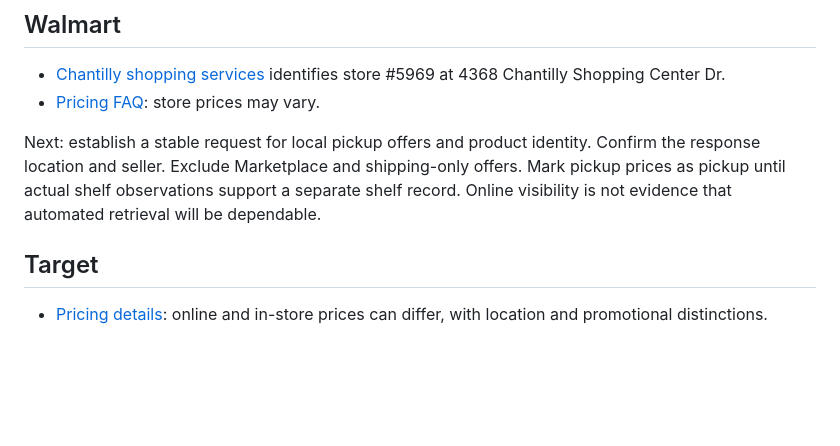
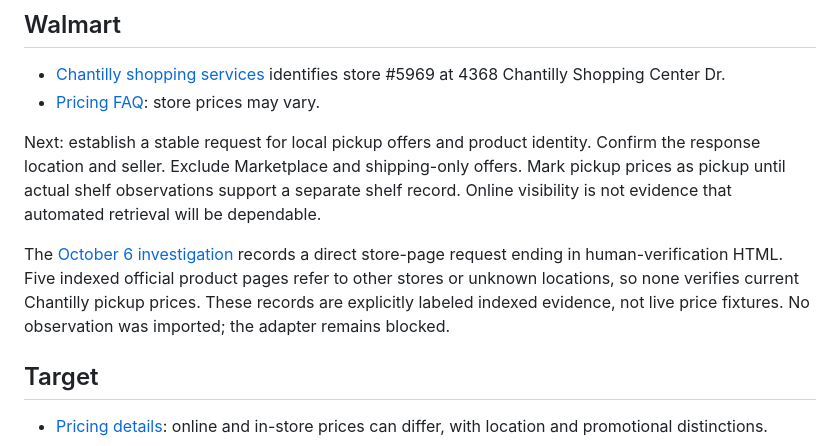
Before and after one commit to justinahn711/staple-scout, a Markdown page: docs/SOURCES.md, the part around the change. Drawn GitHub-style; blank space fills up the shorter version.

Commit message:
Link Walmart source-access findings from integration notes

```diff
--- a/docs/SOURCES.md
+++ b/docs/SOURCES.md
@@ -35,6 +35,12 @@ Confirm the response location and seller. Exclude Marketplace and shipping-only
 offers. Mark pickup prices as pickup until actual shelf observations support a
 separate shelf record. Online visibility is not evidence that automated retrieval
 will be dependable.
+
+The [October 6 investigation](research/walmart.md) records a direct store-page
+request ending in human-verification HTML. Five indexed official product pages
+refer to other stores or unknown locations, so none verifies current Chantilly
+pickup prices. These records are explicitly labeled indexed evidence, not live
+price fixtures. No observation was imported; the adapter remains blocked.
 
 ## Target
 
```
